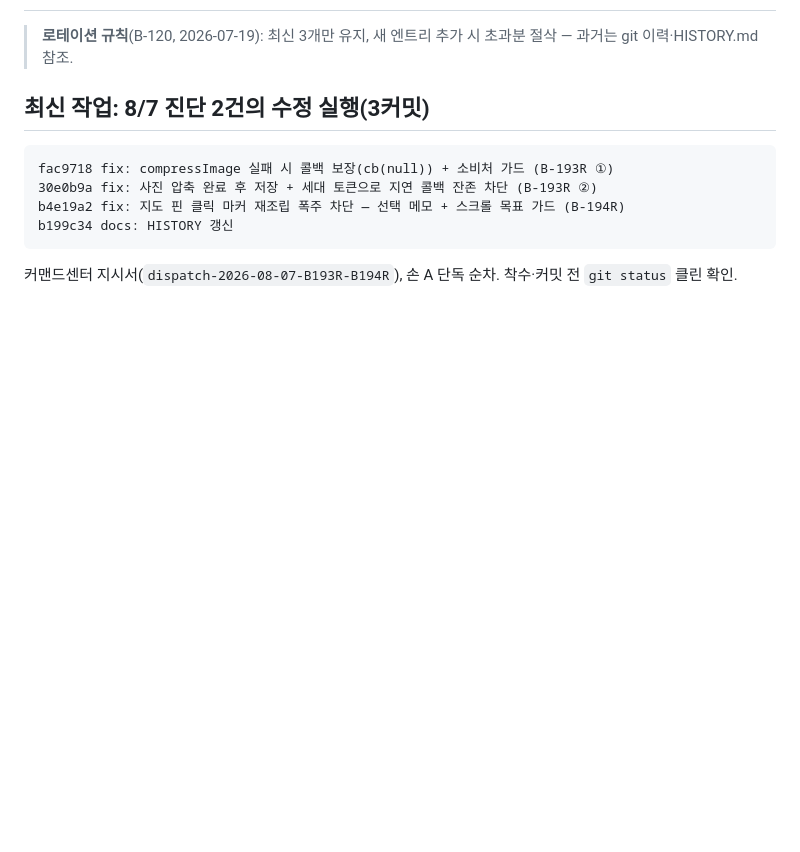
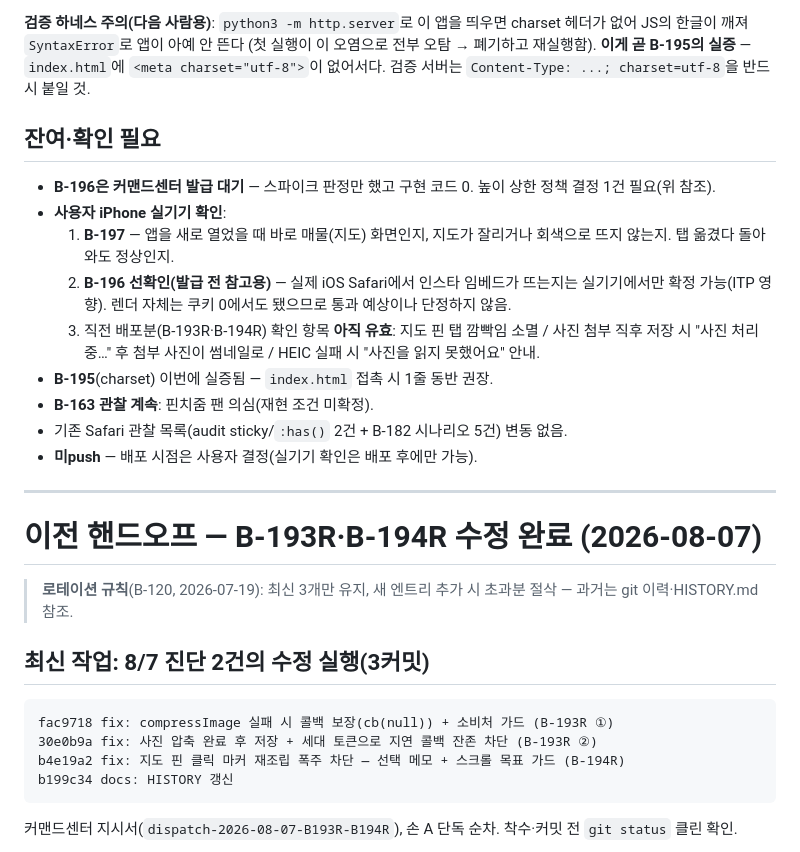
Before and after one commit to fredgold/sweetyhome, a Markdown page: HANDOFF.md, the part around one of its changes. GitHub-like rendering; blank space fills up the shorter version.

Commit message:
docs: HANDOFF 갱신 — B-196 스파이크·B-197 완료
Co-Authored-By: Claude Opus 5 (1M context) <noreply@anthropic.com>

```diff
--- a/HANDOFF.md
+++ b/HANDOFF.md
@@ -2,3 +91,30 @@
+**검증 하네스 주의(다음 사람용)**: `python3 -m http.server`로 이 앱을 띄우면
+charset 헤더가 없어 JS의 한글이 깨져 `SyntaxError`로 앱이 아예 안 뜬다
+(첫 실행이 이 오염으로 전부 오탐 → 폐기하고 재실행함). **이게 곧 B-195의
+실증** — `index.html`에 `<meta charset="utf-8">`이 없어서다. 검증 서버는
+`Content-Type: ...; charset=utf-8`을 반드시 붙일 것.
+
+## 잔여·확인 필요
+- **B-196은 커맨드센터 발급 대기** — 스파이크 판정만 했고 구현 코드 0.
+  높이 상한 정책 결정 1건 필요(위 참조).
+- **사용자 iPhone 실기기 확인**:
+  1. **B-197** — 앱을 새로 열었을 때 바로 매물(지도) 화면인지, 지도가
+     잘리거나 회색으로 뜨지 않는지. 탭 옮겼다 돌아와도 정상인지.
+  2. **B-196 선확인(발급 전 참고용)** — 실제 iOS Safari에서 인스타 임베드가
+     뜨는지는 실기기에서만 확정 가능(ITP 영향). 렌더 자체는 쿠키 0에서도
+     됐으므로 통과 예상이나 단정하지 않음.
+  3. 직전 배포분(B-193R·B-194R) 확인 항목 **아직 유효**: 지도 핀 탭 깜빡임
+     소멸 / 사진 첨부 직후 저장 시 "사진 처리 중…" 후 첨부 사진이 썸네일로 /
+     HEIC 실패 시 "사진을 읽지 못했어요" 안내.
+- **B-195**(charset) 이번에 실증됨 — `index.html` 접촉 시 1줄 동반 권장.
+- **B-163 관찰 계속**: 핀치줌 팬 의심(재현 조건 미확정).
+- 기존 Safari 관찰 목록(audit sticky/`:has()` 2건 + B-182 시나리오 5건)
+  변동 없음.
+- **미push** — 배포 시점은 사용자 결정(실기기 확인은 배포 후에만 가능).
+
+---
+
+# 이전 핸드오프 — B-193R·B-194R 수정 완료 (2026-08-07)
 
 > **로테이션 규칙**(B-120, 2026-07-19): 최신 3개만 유지, 새 엔트리
 > 추가 시 초과분 절삭 — 과거는 git 이력·HISTORY.md 참조.
```
Also changed, not shown: other parts of HANDOFF.md (+90 -57 lines).
